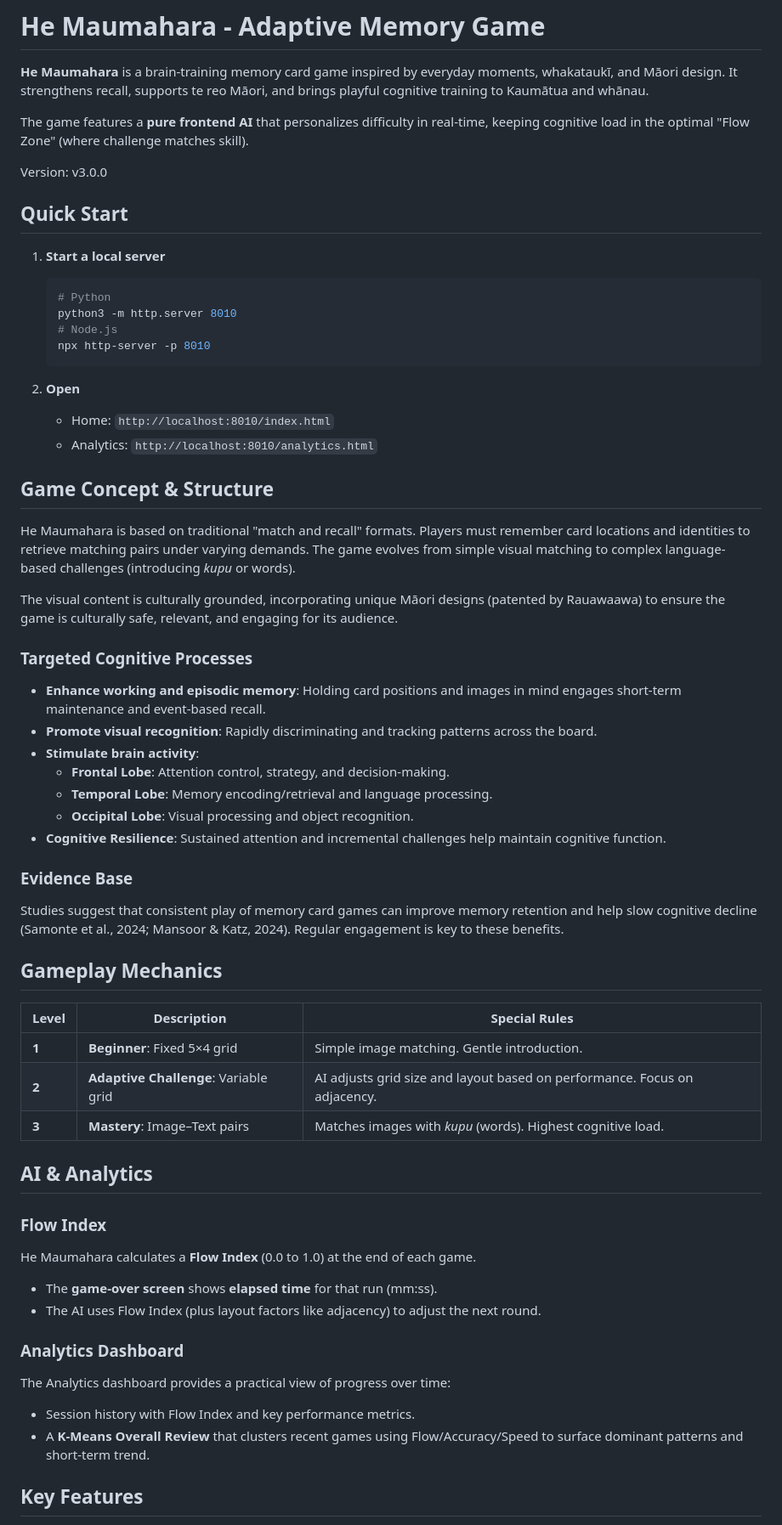
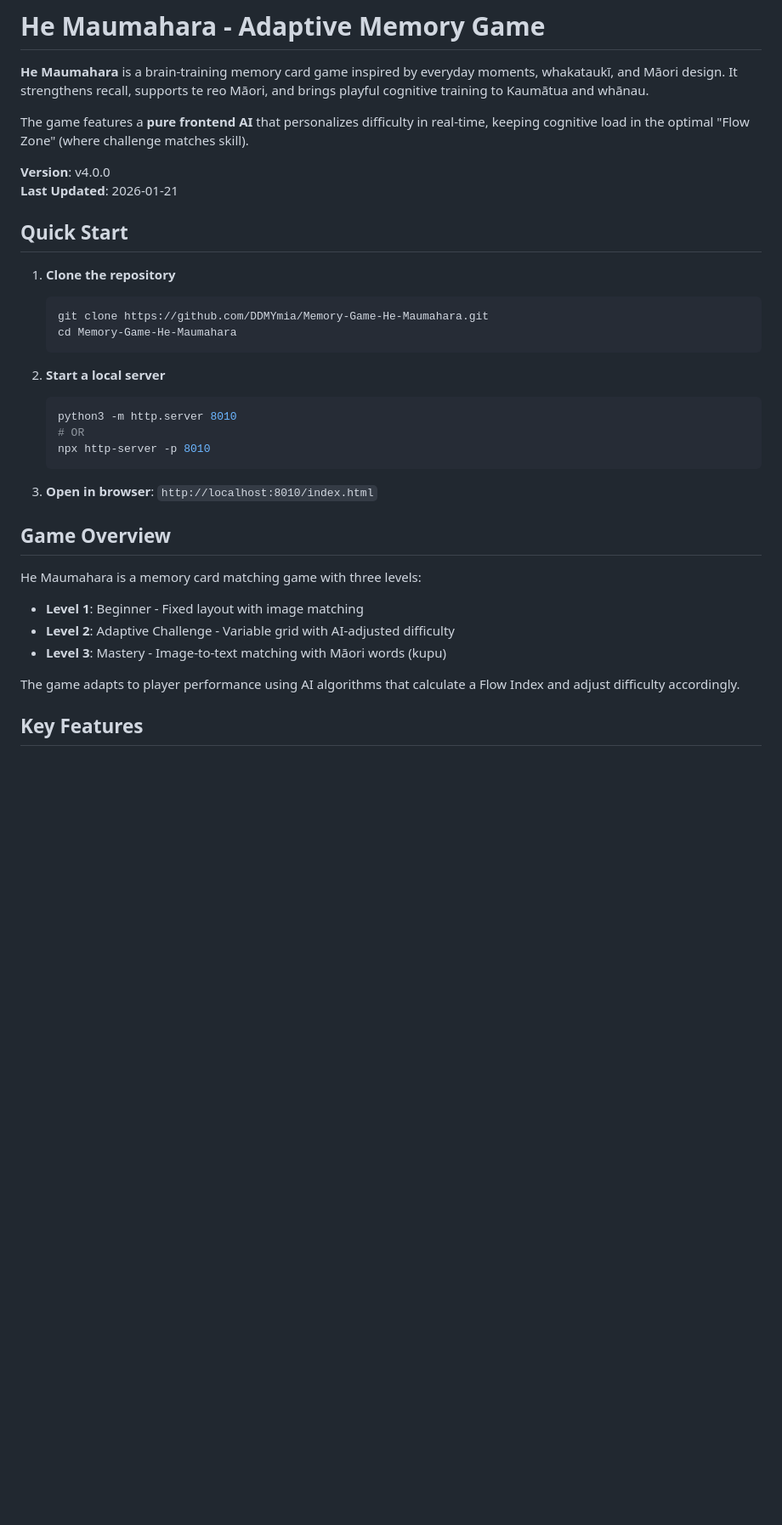
Before and after one commit to DDMYmia/Memory-Game-He-Maumahara, a Markdown page: README.md, the part around one of its changes. Shown at 85% size. Drawn GitHub-style; blank space fills up the shorter version.

````diff
--- a/README.md
+++ b/README.md
@@ -4,60 +4,34 @@
 
 The game features a **pure frontend AI** that personalizes difficulty in real-time, keeping cognitive load in the optimal "Flow Zone" (where challenge matches skill).
 
-Version: v3.0.0
+**Version**: v4.0.0
+**Last Updated**: 2026-01-21
 
 ## Quick Start
 
-1. **Start a local server**
+1. **Clone the repository**
    ```bash
-   # Python
+   git clone https://github.com/DDMYmia/Memory-Game-He-Maumahara.git
+   cd Memory-Game-He-Maumahara
+   ```
+
+2. **Start a local server**
+   ```bash
    python3 -m http.server 8010
-   # Node.js
+   # OR
    npx http-server -p 8010
    ```
 
-2. **Open**
-   - Home: `http://localhost:8010/index.html`
-   - Analytics: `http://localhost:8010/analytics.html`
+3. **Open in browser**: `http://localhost:8010/index.html`
 
-## Game Concept & Structure
+## Game Overview
 
-He Maumahara is based on traditional "match and recall" formats. Players must remember card locations and identities to retrieve matching pairs under varying demands. The game evolves from simple visual matching to complex language-based challenges (introducing *kupu* or words).
+He Maumahara is a memory card matching game with three levels:
+- **Level 1**: Beginner - Fixed layout with image matching
+- **Level 2**: Adaptive Challenge - Variable grid with AI-adjusted difficulty
+- **Level 3**: Mastery - Image-to-text matching with Māori words (kupu)
 
-The visual content is culturally grounded, incorporating unique Māori designs (patented by Rauawaawa) to ensure the game is culturally safe, relevant, and engaging for its audience.
-
-### Targeted Cognitive Processes
-
-- **Enhance working and episodic memory**: Holding card positions and images in mind engages short-term maintenance and event-based recall.
-- **Promote visual recognition**: Rapidly discriminating and tracking patterns across the board.
-- **Stimulate brain activity**:
-  - **Frontal Lobe**: Attention control, strategy, and decision-making.
-  - **Temporal Lobe**: Memory encoding/retrieval and language processing.
-  - **Occipital Lobe**: Visual processing and object recognition.
-- **Cognitive Resilience**: Sustained attention and incremental challenges help maintain cognitive function.
-
-### Evidence Base
-Studies suggest that consistent play of memory card games can improve memory retention and help slow cognitive decline (Samonte et al., 2024; Mansoor & Katz, 2024). Regular engagement is key to these benefits.
-
-## Gameplay Mechanics
-
-| Level | Description | Special Rules |
-|-------|-------------|---------------|
-| **1** | **Beginner**: Fixed 5×4 grid | Simple image matching. Gentle introduction. |
-| **2** | **Adaptive Challenge**: Variable grid | AI adjusts grid size and layout based on performance. Focus on adjacency. |
-| **3** | **Mastery**: Image–Text pairs | Matches images with *kupu* (words). Highest cognitive load. |
-
-## AI & Analytics
-
-### Flow Index
-He Maumahara calculates a **Flow Index** (0.0 to 1.0) at the end of each game.
-- The **game-over screen** shows **elapsed time** for that run (mm:ss).
-- The AI uses Flow Index (plus layout factors like adjacency) to adjust the next round.
-
-### Analytics Dashboard
-The Analytics dashboard provides a practical view of progress over time:
-- Session history with Flow Index and key performance metrics.
-- A **K-Means Overall Review** that clusters recent games using Flow/Accuracy/Speed to surface dominant patterns and short-term trend.
+The game adapts to player performance using AI algorithms that calculate a Flow Index and adjust difficulty accordingly.
 
 ## Key Features
 
````
Also changed, not shown: other parts of README.md (+30 -33 lines).
